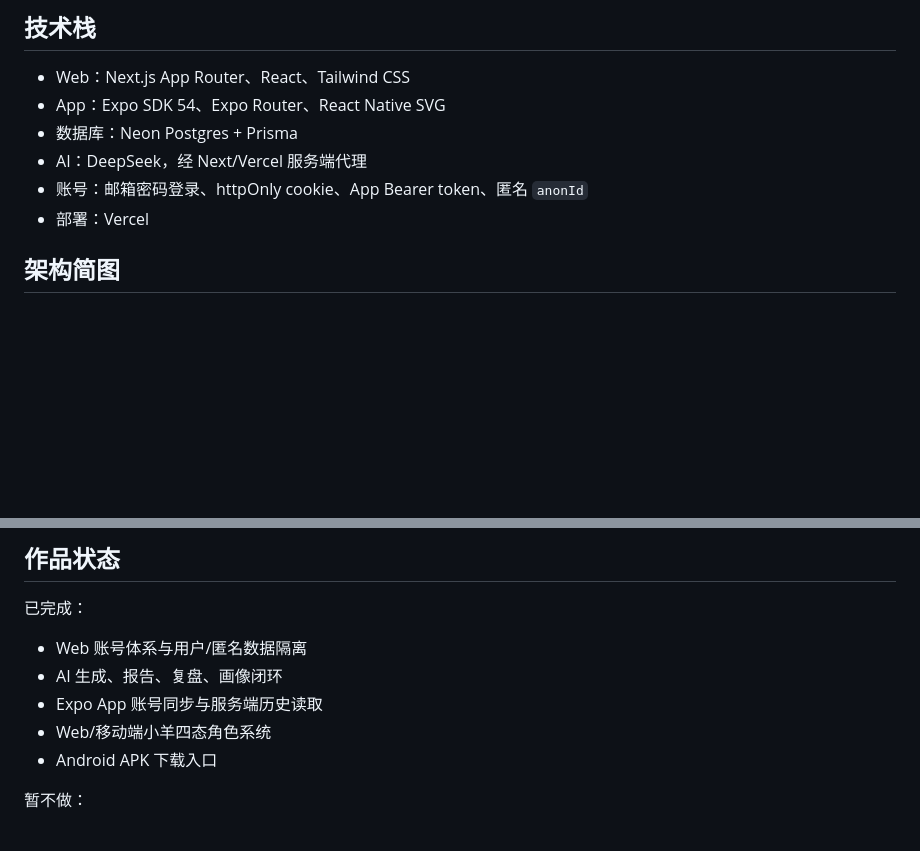
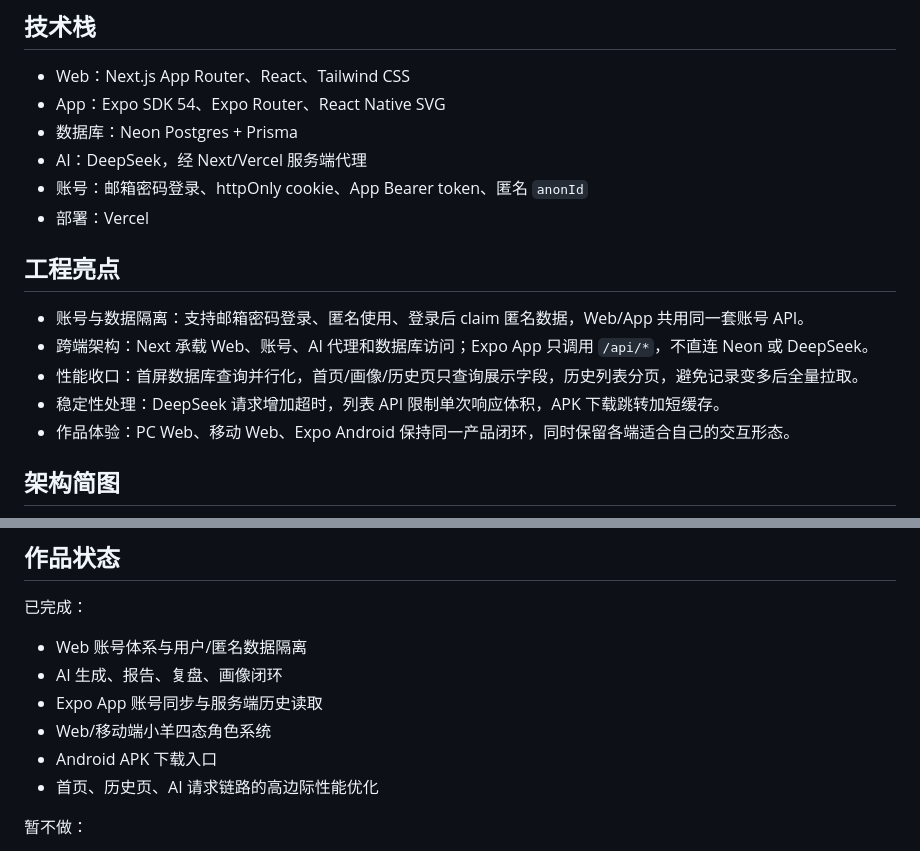
Before and after one commit to koocuu/decision-assistant, a Markdown page: README.md, 2 parts joined by grey strips. Drawn GitHub-style; blank space fills up the shorter version.

Commit message:
Document performance highlights in README

```diff
--- a/README.md
+++ b/README.md
@@ -32,6 +32,14 @@
 - AI：DeepSeek，经 Next/Vercel 服务端代理
 - 账号：邮箱密码登录、httpOnly cookie、App Bearer token、匿名 `anonId`
 - 部署：Vercel
+
+## 工程亮点
+
+- 账号与数据隔离：支持邮箱密码登录、匿名使用、登录后 claim 匿名数据，Web/App 共用同一套账号 API。
+- 跨端架构：Next 承载 Web、账号、AI 代理和数据库访问；Expo App 只调用 `/api/*`，不直连 Neon 或 DeepSeek。
+- 性能收口：首屏数据库查询并行化，首页/画像/历史页只查询展示字段，历史列表分页，避免记录变多后全量拉取。
+- 稳定性处理：DeepSeek 请求增加超时，列表 API 限制单次响应体积，APK 下载跳转加短缓存。
+- 作品体验：PC Web、移动 Web、Expo Android 保持同一产品闭环，同时保留各端适合自己的交互形态。
 
 ## 架构简图
 
@@ -102,6 +110,7 @@ npm run typecheck
 - Expo App 账号同步与服务端历史读取
 - Web/移动端小羊四态角色系统
 - Android APK 下载入口
+- 首页、历史页、AI 请求链路的高边际性能优化
 
 暂不做：
 
```
